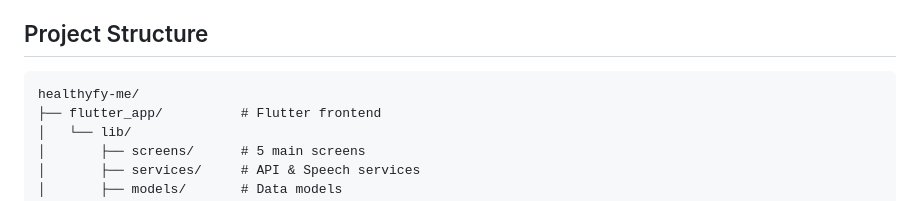
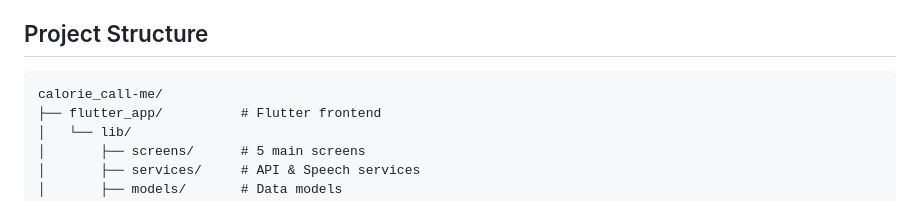
Before and after one commit to codee-geek/Calorie_call, a Markdown page: README.md, the part around the change. Rendered like a GitHub page.

````diff
--- a/README.md
+++ b/README.md
@@ -5,7 +5,7 @@ A full-stack application for automatic diet tracking using speech input, calorie
 ## Project Structure
 
 ```
-healthyfy-me/
+calorie_call-me/
 ├── flutter_app/          # Flutter frontend
 │   └── lib/
 │       ├── screens/      # 5 main screens
````
